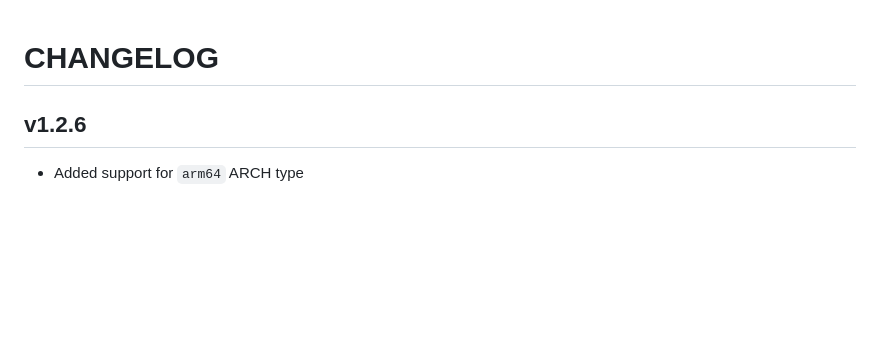
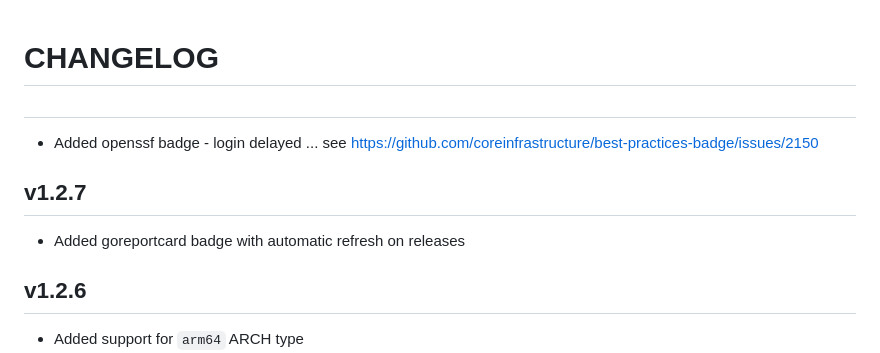
Before and after one commit to thetillhoff/webscan, a Markdown page: CHANGELOG.md, the part around the change. GitHub-like rendering; blank space fills up the shorter version.

Commit message:
Added goreportcard to readme

```diff
--- a/CHANGELOG.md
+++ b/CHANGELOG.md
@@ -1,4 +1,10 @@
 # CHANGELOG
+
+##
+- Added openssf badge - login delayed ... see https://github.com/coreinfrastructure/best-practices-badge/issues/2150
+
+## v1.2.7
+- Added goreportcard badge with automatic refresh on releases
 
 ## v1.2.6
 - Added support for `arm64` ARCH type
```
Also changed, not shown: README.md (+2 -0 lines).
